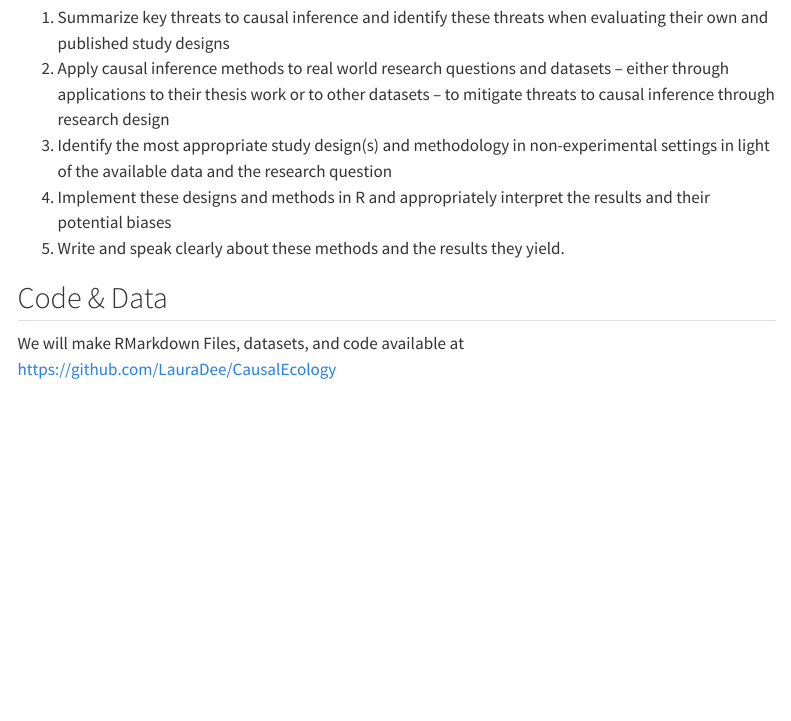
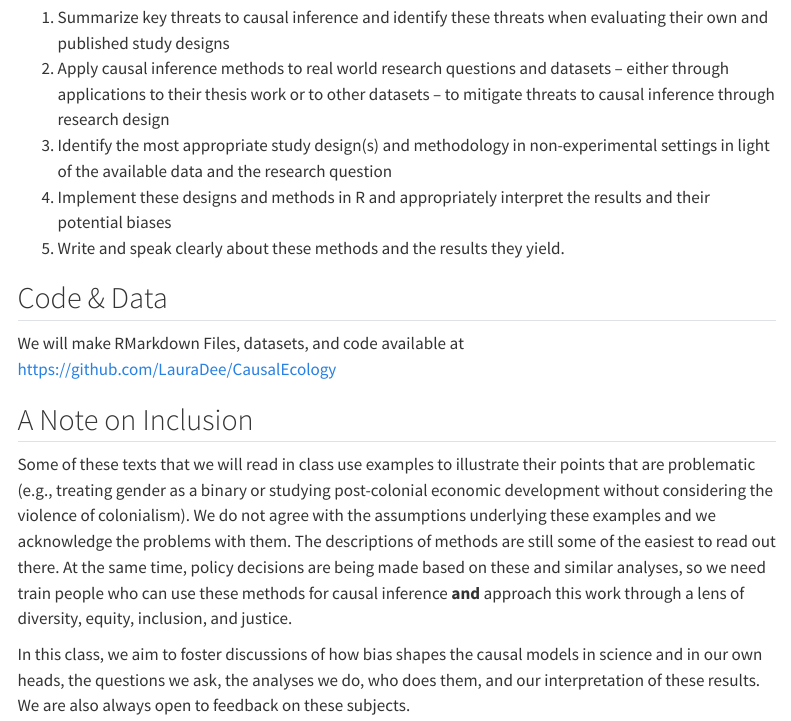
Before and after one commit to katherinesiegel/EBIOcausalinference, a Quarto document (index.qmd): the page in a window 1100 px wide, from 2230 px down. Rendered offline with R 4.5, knitr and Pandoc in place of Quarto, with nearby package versions; menus at the side of the page are left out.

Commit message:
scaffold problematic examples

```diff
--- a/index.qmd
+++ b/index.qmd
@@ -46,3 +46,8 @@ This course aims for students to learn how to:
 
 ## Code & Data
 We will make RMarkdown Files, datasets, and code available at https://github.com/LauraDee/CausalEcology
+
+## A Note on Inclusion
+Some of these texts that we will read in class use examples to illustrate their points that are problematic (e.g., treating gender as a binary or studying post-colonial economic development without considering the violence of colonialism). We do not agree with the assumptions underlying these examples and we acknowledge the problems with them. The descriptions of methods are still some of the easiest to read out there. At the same time, policy decisions are being made based on these and similar analyses, so we need train people who can use these methods for causal inference **and** approach this work through a lens of diversity, equity, inclusion, and justice.
+
+In this class, we aim to foster discussions of how bias shapes the causal models in science and in our own heads, the questions we ask, the analyses we do, who does them, and our interpretation of these results. We are also always open to feedback on these subjects.
```
Also changed, not shown: readings.qmd (+2 -0 lines).
